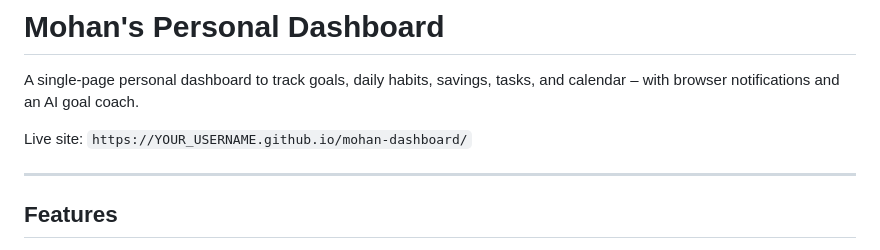
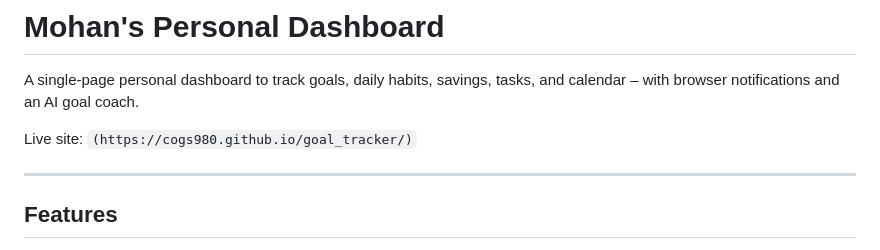
Before and after one commit to Cogs980/goal_tracker, a Markdown page: README.md, the part around the change. Drawn GitHub-style.

Commit message:
Change live site link in README
Updated live site link to the new URL.

```diff
--- a/README.md
+++ b/README.md
@@ -3,7 +3,7 @@
 
 A single-page personal dashboard to track goals, daily habits, savings, tasks, and calendar – with browser notifications and an AI goal coach.
 
-Live site: `https://YOUR_USERNAME.github.io/mohan-dashboard/`
+Live site: `(https://cogs980.github.io/goal_tracker/)`
 
 ---
 
```
